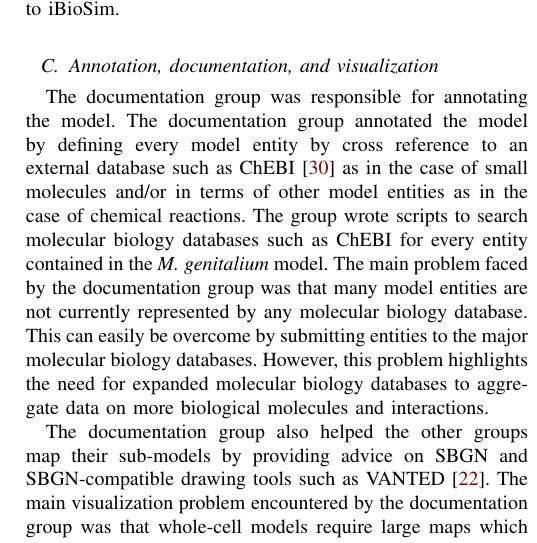
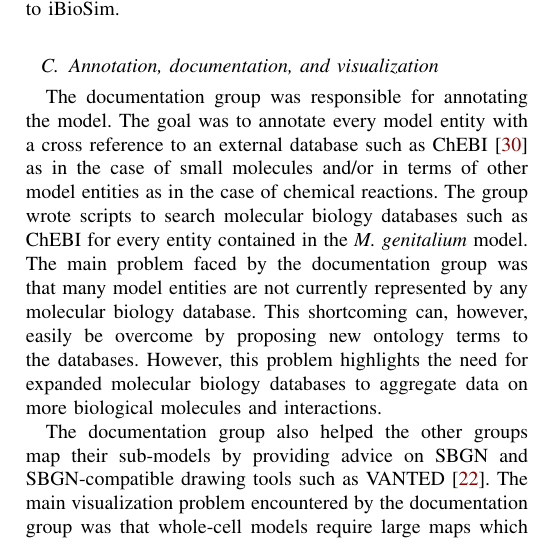
Before and after one commit to whole-cell-tutors/meeting-report, a LaTeX paper (report.tex): part of one column of page 5 of 9, cut so that both start at the same text. Compiled offline with pdfLaTeX.

Commit message:
small adjustment of Jonathan's text on documentation group

```diff
--- a/report.tex
+++ b/report.tex
@@ -207,9 +207,15 @@ The integration group also explored several more complex sub-model integration s
 The lack of an SBML simulator which supports multi-algorithm model composition was another challenge to integrating the sub-models. The integration group plans to overcome this limitation by adding support for multi-algorithm to iBioSim.
 
 \subsection{Annotation, documentation, and visualization}
-The documentation group was responsible for annotating the model. The documentation group annotated the model by defining every model entity by cross reference to an external database such as ChEBI~\cite{Hastings2013} as in the case of small molecules and/or in terms of other model entities as in the case of chemical reactions. The group wrote scripts to search molecular biology databases such as ChEBI for every entity contained in the \textit{M. genitalium} model. The main problem faced by the documentation group was that many model entities are not currently represented by any molecular biology database. This can easily be overcome by submitting entities to the major molecular biology databases. However, this problem highlights the need for expanded molecular biology databases to aggregate data on more biological molecules and interactions.
+The documentation group was responsible for annotating the model.
+The goal was to annotate every model entity with a cross reference to an external database such as ChEBI~\cite{Hastings2013} as in the case of small molecules and/or in terms of other model entities as in the case of chemical reactions.
+The group wrote scripts to search molecular biology databases such as ChEBI for every entity contained in the \textit{M. genitalium} model.
+The main problem faced by the documentation group was that many model entities are not currently represented by any molecular biology database.
+This shortcoming can, however, easily be overcome by proposing new ontology terms to the  databases.
+However, this problem highlights the need for expanded molecular biology databases to aggregate data on more biological molecules and interactions.
 
-The documentation group also helped the other groups map their sub-models by providing advice on SBGN and SBGN-compatible drawing tools such as VANTED~\cite{Rohn2012}. The main visualization problem encountered by the documentation group was that whole-cell models require large maps which must be manually arranged to produce intuitive diagrams.
+The documentation group also helped the other groups map their sub-models by providing advice on SBGN and SBGN-compatible drawing tools such as VANTED~\cite{Rohn2012}.
+The main visualization problem encountered by the documentation group was that whole-cell models require large maps which must be manually arranged to produce intuitive diagrams.
 
 \subsection{Progress}
 The students produced preliminary SBML and SBGN-ML versions of many of the \textit{M. genitalium} whole-cell model sub-models. However, significant work remains to finish encoding the sub-models, integrate the sub-models into a single model, and test the sub-models and the combined model. Complete drafts are only available for a few of the simplest sub-models. The current drafts of most of the more complex sub-models are also greatly simplified compared to their MATLAB versions. For example, the transcription and translation sub-models drafts do not represent the polymerization of individual bases and the DNA sub-models do not account for the protein occupancy of the chromosome. In addition, none of the SBML-encoded sub-models have been thoroughly tested by replicating the unit tests from the MATLAB implementation. Furthermore, none of the SBML sub-models have been thoroughly documented and complete SBGN maps are not yet available for any of the sub-models.
```
